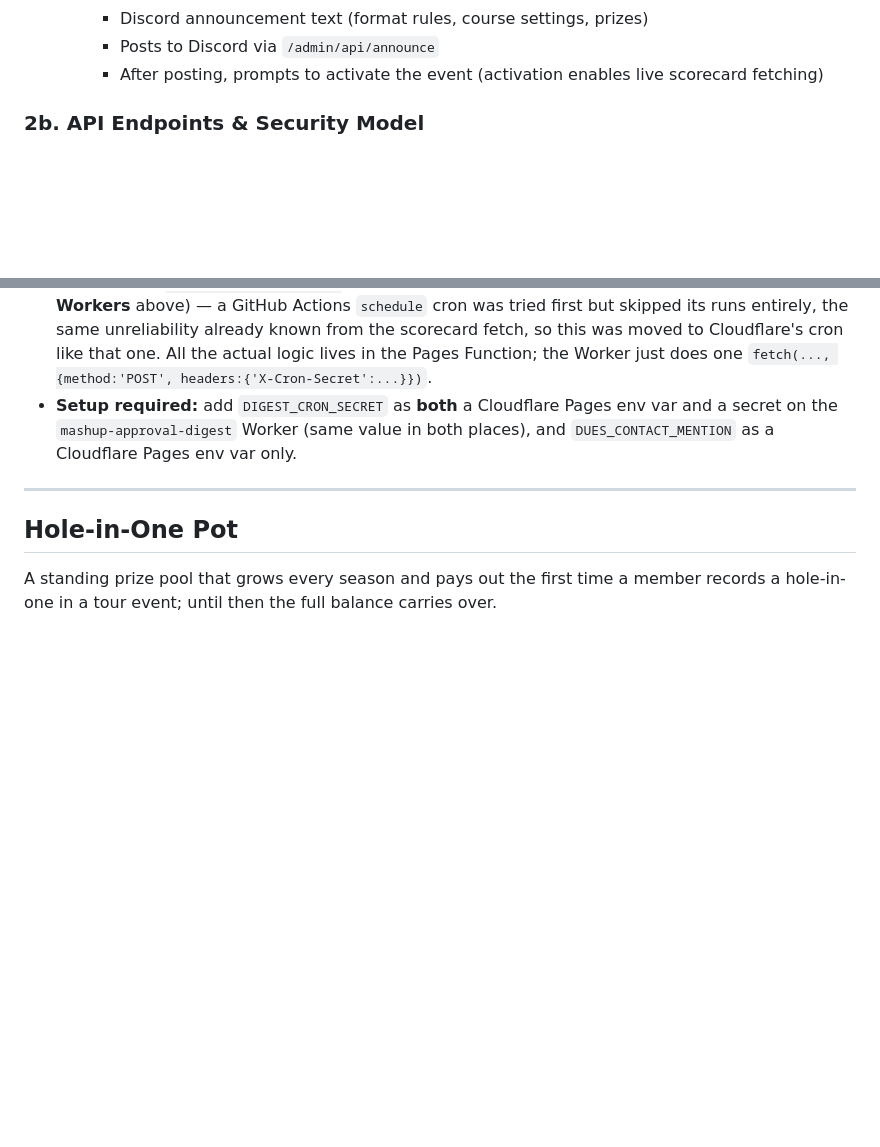
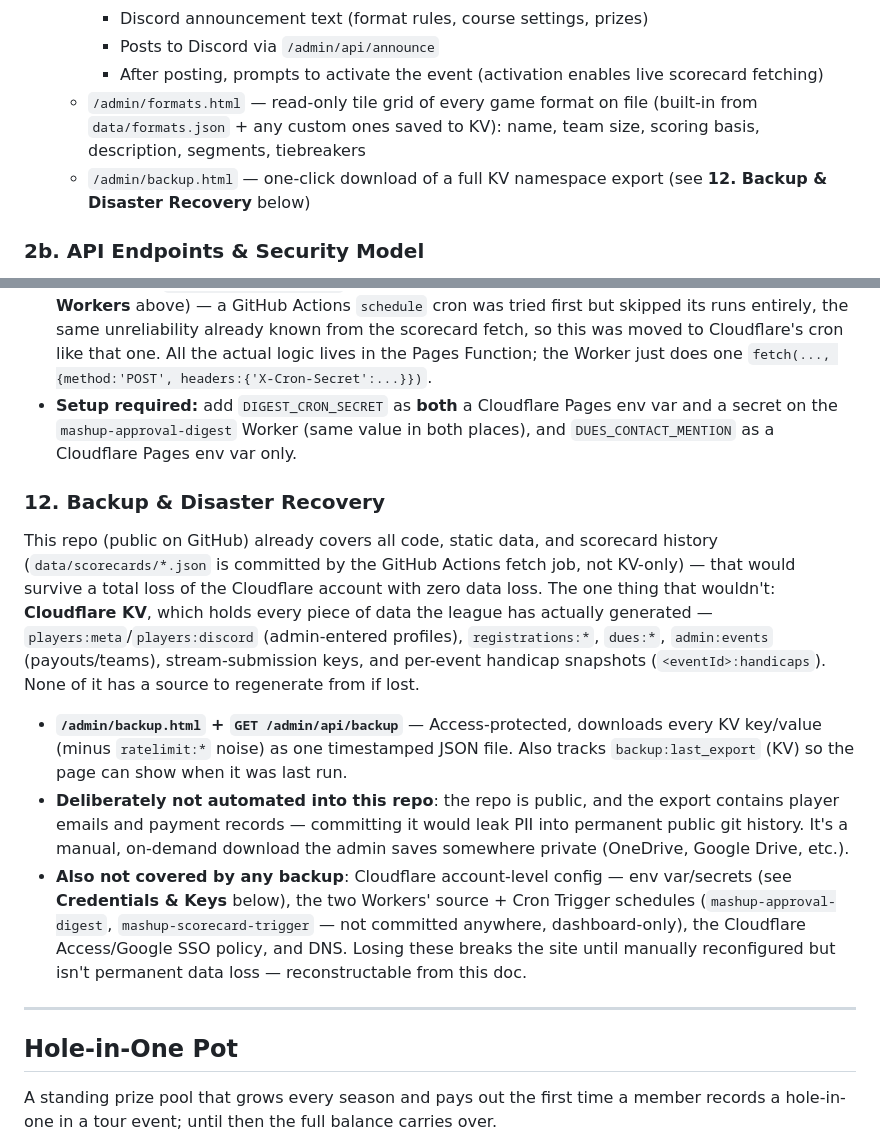
Before and after one commit to khilgend44/mashup-golf-tour, a Markdown page: ARCHITECTURE.md, 2 parts joined by grey strips. GitHub-like rendering; blank space fills up the shorter version.

Commit message:
docs: document the backup tool and overall disaster-recovery posture
Co-Authored-By: Claude Sonnet 5 <noreply@anthropic.com>

```diff
--- a/ARCHITECTURE.md
+++ b/ARCHITECTURE.md
@@ -60,6 +60,8 @@ SimulatorGolfTour API  (provides live scorecard data)
     - Discord announcement text (format rules, course settings, prizes)
     - Posts to Discord via `/admin/api/announce`
     - After posting, prompts to activate the event (activation enables live scorecard fetching)
+  - `/admin/formats.html` — read-only tile grid of every game format on file (built-in from `data/formats.json` + any custom ones saved to KV): name, team size, scoring basis, description, segments, tiebreakers
+  - `/admin/backup.html` — one-click download of a full KV namespace export (see **12. Backup & Disaster Recovery** below)
 
 ### 2b. API Endpoints & Security Model
 The API is split into **public reads** and **protected writes** so the public site can load data freely while only an authenticated admin can change it.
@@ -213,6 +215,12 @@ Instead of DMing each newly-approved player individually, one digest message per
 - **Trigger:** the `mashup-approval-digest` Cloudflare Worker cron (see **5. Cron Triggers — Cloudflare Workers** above) — a GitHub Actions `schedule` cron was tried first but skipped its runs entirely, the same unreliability already known from the scorecard fetch, so this was moved to Cloudflare's cron like that one. All the actual logic lives in the Pages Function; the Worker just does one `fetch(..., {method:'POST', headers:{'X-Cron-Secret':...}})`.
 - **Setup required:** add `DIGEST_CRON_SECRET` as **both** a Cloudflare Pages env var and a secret on the `mashup-approval-digest` Worker (same value in both places), and `DUES_CONTACT_MENTION` as a Cloudflare Pages env var only.
 
+### 12. Backup & Disaster Recovery
+This repo (public on GitHub) already covers all code, static data, and scorecard history (`data/scorecards/*.json` is committed by the GitHub Actions fetch job, not KV-only) — that would survive a total loss of the Cloudflare account with zero data loss. The one thing that wouldn't: **Cloudflare KV**, which holds every piece of data the league has actually generated — `players:meta`/`players:discord` (admin-entered profiles), `registrations:*`, `dues:*`, `admin:events` (payouts/teams), stream-submission keys, and per-event handicap snapshots (`<eventId>:handicaps`). None of it has a source to regenerate from if lost.
+- **`/admin/backup.html` + `GET /admin/api/backup`** — Access-protected, downloads every KV key/value (minus `ratelimit:*` noise) as one timestamped JSON file. Also tracks `backup:last_export` (KV) so the page can show when it was last run.
+- **Deliberately not automated into this repo**: the repo is public, and the export contains player emails and payment records — committing it would leak PII into permanent public git history. It's a manual, on-demand download the admin saves somewhere private (OneDrive, Google Drive, etc.).
+- **Also not covered by any backup**: Cloudflare account-level config — env var/secrets (see **Credentials & Keys** below), the two Workers' source + Cron Trigger schedules (`mashup-approval-digest`, `mashup-scorecard-trigger` — not committed anywhere, dashboard-only), the Cloudflare Access/Google SSO policy, and DNS. Losing these breaks the site until manually reconfigured but isn't permanent data loss — reconstructable from this doc.
+
 ---
 
 ## Hole-in-One Pot
```
